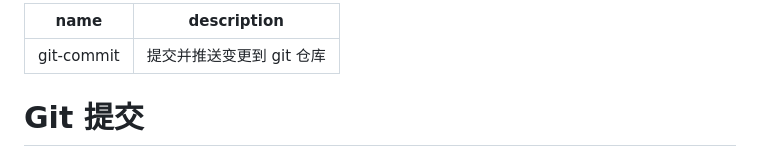
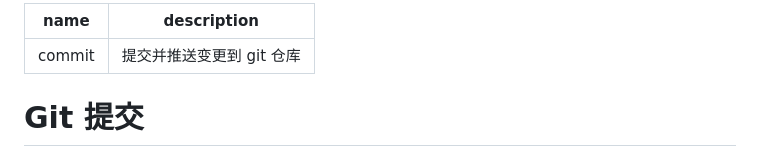
Before and after one commit to highestop/nono, a Markdown page: skills/commit/SKILL.md, the part around the change. Drawn GitHub-style.

Commit message:
refactor(skill): rename git-commit to commit and game-player to play-web-game
Co-authored-by: Claude <noreply@anthropic.com>

```diff
--- a/skills/git-commit/SKILL.md
+++ b/skills/commit/SKILL.md
@@ -1,5 +1,5 @@
 ---
-name: git-commit
+name: commit
 description: 提交并推送变更到 git 仓库
 ---
 
```
Also changed, not shown: skills/commit/examples.md (renamed from skills/git-commit/examples.md), skills/play-web-game/SKILL.md (renamed from skills/game-player/SKILL.md).
